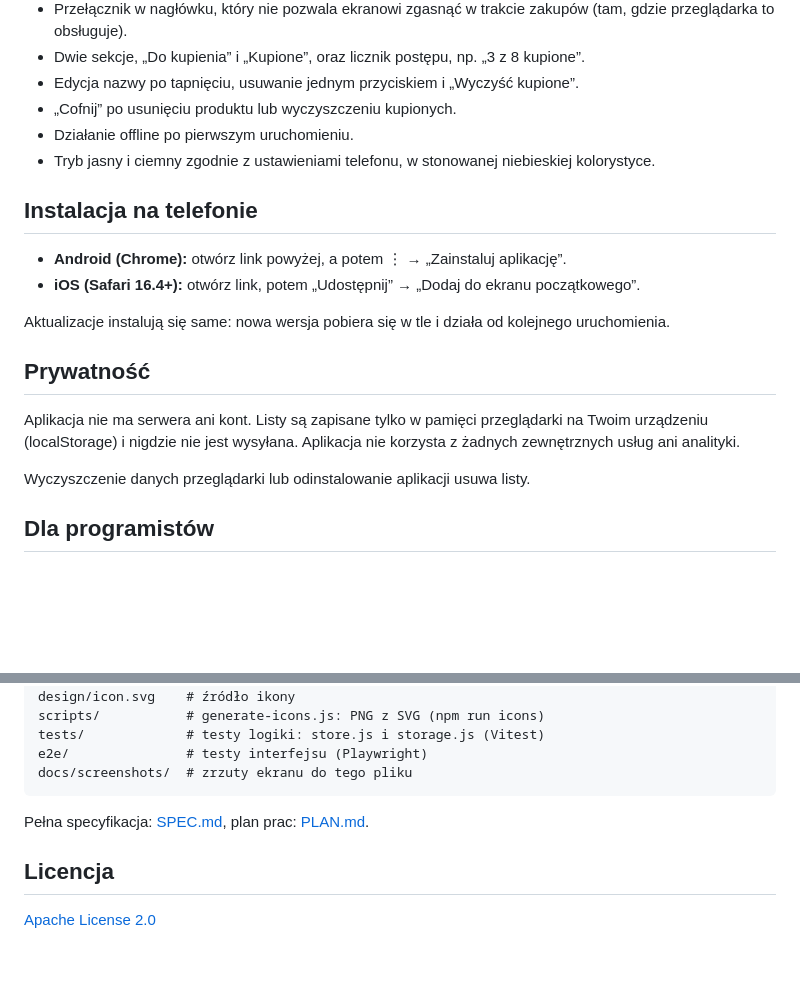
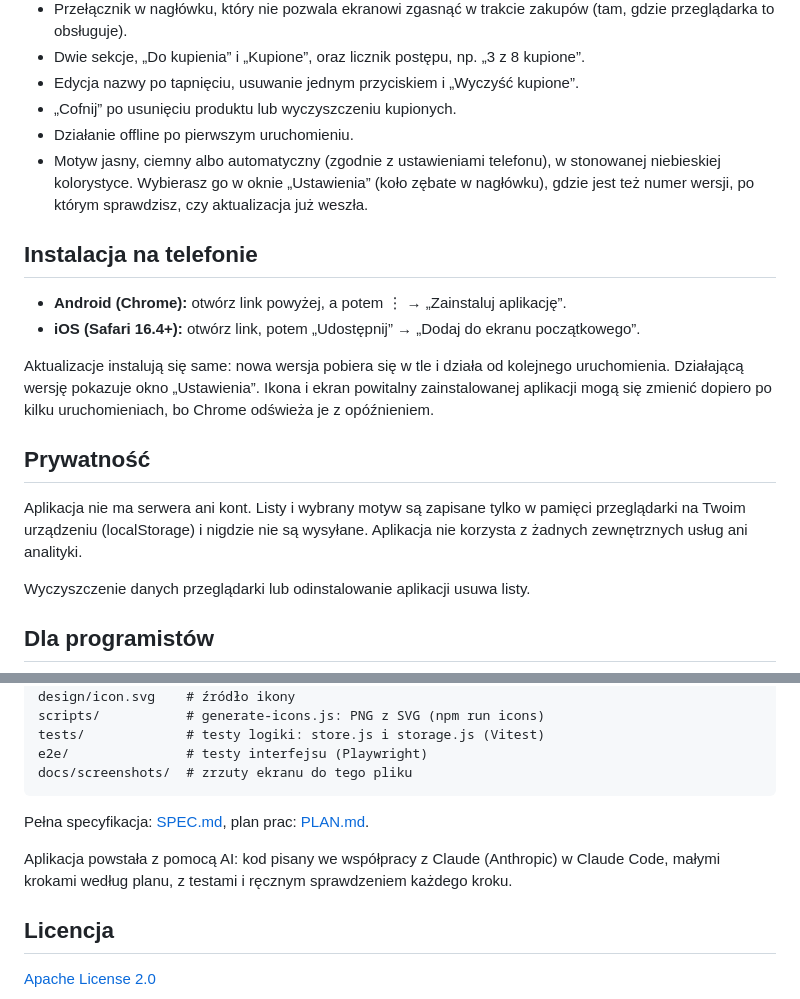
Before and after one commit to dawidgorecki/sprawunki, a Markdown page: README.md, 2 parts joined by grey strips. GitHub-like rendering; blank space fills up the shorter version.

Commit message:
Document settings and theme in README
Co-Authored-By: Claude Opus 5.5 <noreply@anthropic.com>

```diff
--- a/README.md
+++ b/README.md
@@ -24,18 +24,18 @@ Sprawunki to prosta aplikacja webowa (PWA) do prowadzenia listy zakupów: w cią
 - Edycja nazwy po tapnięciu, usuwanie jednym przyciskiem i „Wyczyść kupione”.
 - „Cofnij” po usunięciu produktu lub wyczyszczeniu kupionych.
 - Działanie offline po pierwszym uruchomieniu.
-- Tryb jasny i ciemny zgodnie z ustawieniami telefonu, w stonowanej niebieskiej kolorystyce.
+- Motyw jasny, ciemny albo automatyczny (zgodnie z ustawieniami telefonu), w stonowanej niebieskiej kolorystyce. Wybierasz go w oknie „Ustawienia” (koło zębate w nagłówku), gdzie jest też numer wersji, po którym sprawdzisz, czy aktualizacja już weszła.
 
 ## Instalacja na telefonie
 
 - **Android (Chrome):** otwórz link powyżej, a potem ⋮ → „Zainstaluj aplikację”.
 - **iOS (Safari 16.4+):** otwórz link, potem „Udostępnij” → „Dodaj do ekranu początkowego”.
 
-Aktualizacje instalują się same: nowa wersja pobiera się w tle i działa od kolejnego uruchomienia.
+Aktualizacje instalują się same: nowa wersja pobiera się w tle i działa od kolejnego uruchomienia. Działającą wersję pokazuje okno „Ustawienia”. Ikona i ekran powitalny zainstalowanej aplikacji mogą się zmienić dopiero po kilku uruchomieniach, bo Chrome odświeża je z opóźnieniem.
 
 ## Prywatność
 
-Aplikacja nie ma serwera ani kont. Listy są zapisane tylko w pamięci przeglądarki na Twoim urządzeniu (localStorage) i nigdzie nie jest wysyłana. Aplikacja nie korzysta z żadnych zewnętrznych usług ani analityki.
+Aplikacja nie ma serwera ani kont. Listy i wybrany motyw są zapisane tylko w pamięci przeglądarki na Twoim urządzeniu (localStorage) i nigdzie nie są wysyłane. Aplikacja nie korzysta z żadnych zewnętrznych usług ani analityki.
 
 Wyczyszczenie danych przeglądarki lub odinstalowanie aplikacji usuwa listy.
 
@@ -88,6 +88,8 @@ docs/screenshots/  # zrzuty ekranu do tego pliku
 
 Pełna specyfikacja: [SPEC.md](SPEC.md), plan prac: [PLAN.md](PLAN.md).
 
+Aplikacja powstała z pomocą AI: kod pisany we współpracy z Claude (Anthropic) w Claude Code, małymi krokami według planu, z testami i ręcznym sprawdzeniem każdego kroku.
+
 ## Licencja
 
 [Apache License 2.0](LICENSE)
```
